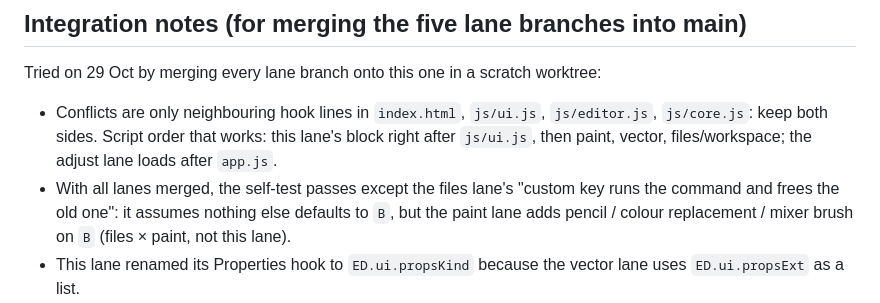
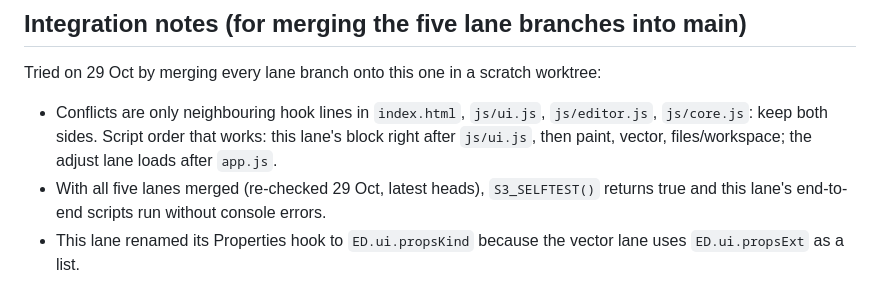
Before and after one commit to s3eidat/photo-editor, a Markdown page: parity/selection.md, the part around the change. Rendered like a GitHub page.

Commit message:
selection: integration notes refreshed
Co-Authored-By: Claude Opus 5.5 <noreply@anthropic.com>
Claude-Session: https://claude.ai/code/session_01RbaNhBDs1C9JcZYDo4h9Xq

```diff
--- a/parity/selection.md
+++ b/parity/selection.md
@@ -57,8 +57,7 @@ All marked `// lane:selection` (or `<!-- lane:selection -->`).
 Tried on 29 Oct by merging every lane branch onto this one in a scratch worktree:
 - Conflicts are only neighbouring hook lines in `index.html`, `js/ui.js`, `js/editor.js`, `js/core.js`: keep both sides.
   Script order that works: this lane's block right after `js/ui.js`, then paint, vector, files/workspace; the adjust lane loads after `app.js`.
-- With all lanes merged, the self-test passes except the files lane's "custom key runs the command and frees the old one":
-  it assumes nothing else defaults to `B`, but the paint lane adds pencil / colour replacement / mixer brush on `B` (files × paint, not this lane).
+- With all five lanes merged (re-checked 29 Oct, latest heads), `S3_SELFTEST()` returns true and this lane's end-to-end scripts run without console errors.
 - This lane renamed its Properties hook to `ED.ui.propsKind` because the vector lane uses `ED.ui.propsExt` as a list.
 - Adjustment layers accept any colour op in `ED.ADJ`: filters registered in the adjust lane's Filter menu (`PE.adjUI.FILTERS`), `proxy` specs and
   anything that fails a pixel-shuffle test are left out; specs with their own `ui(el, st)` get a "More settings…" dialog (live, Cancel restores).
```
